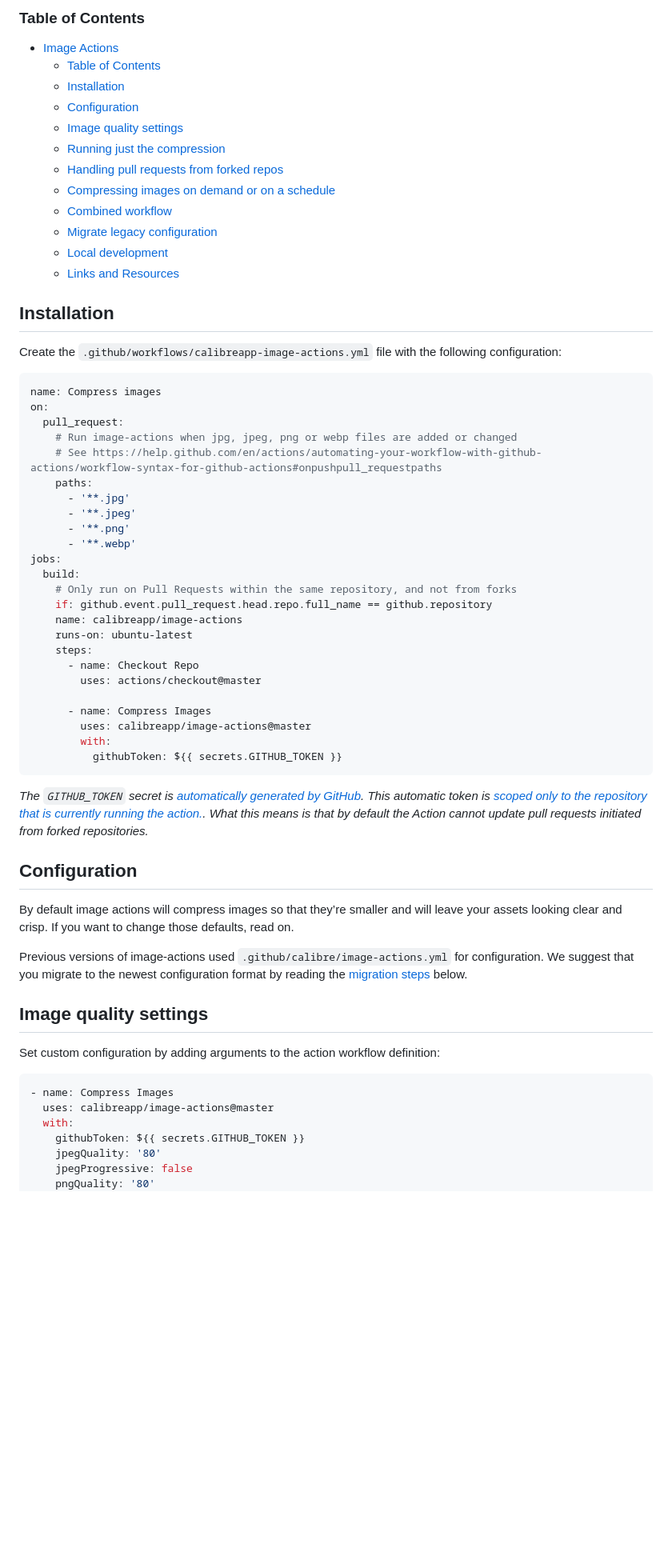
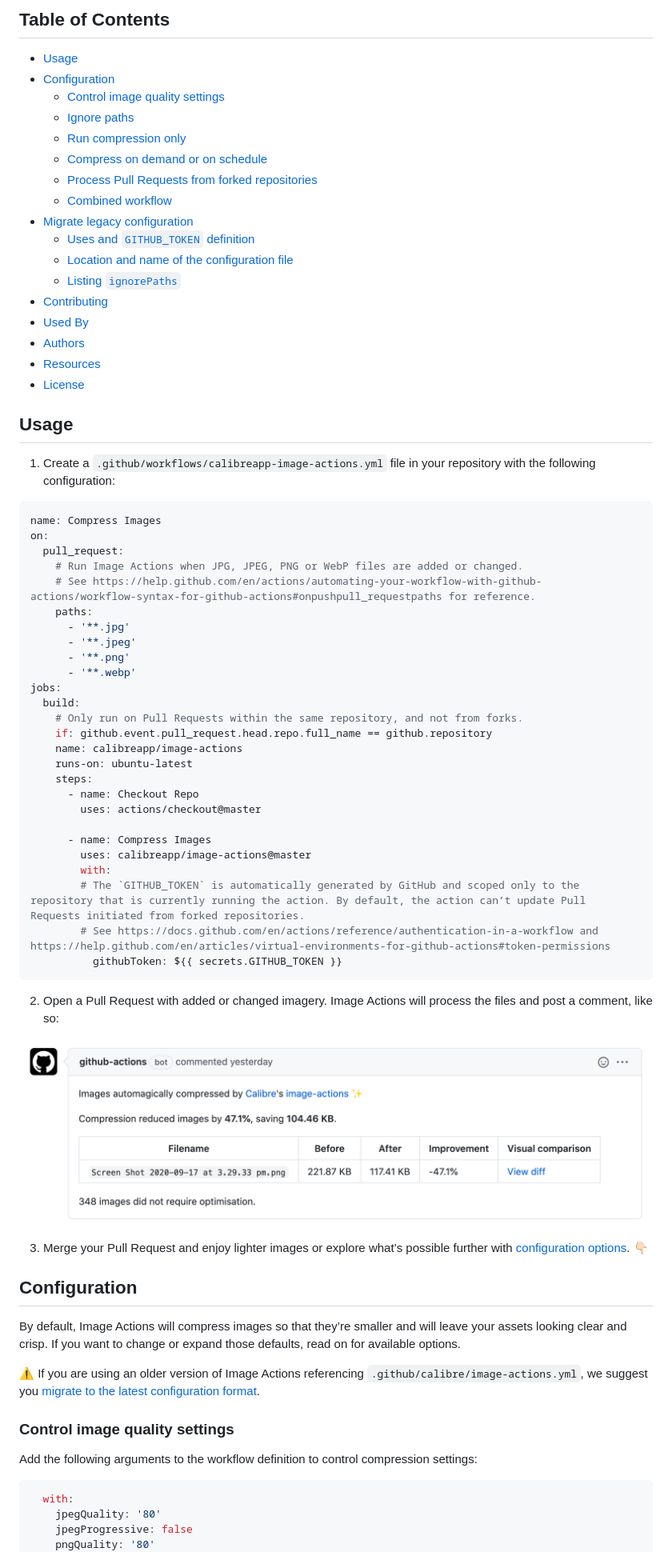
Before and after one commit to calibreapp/image-actions, a Markdown page: README.md, the part around one of its changes. Shown at 80% size. Drawn GitHub-style; pictures changed too: images/image-actions-preview.png (added); blank space fills up the shorter version.

Commit message:
docs: restructure and improve readme

````diff
--- a/README.md
+++ b/README.md
@@ -12,29 +15,34 @@ Image Actions automatically compresses JPEG, PNG and WebP images in GitHub Pull
 
-### Table of Contents
+## Table of Contents
 
-- [Image Actions](#image-actions)
-  - [Table of Contents](#table-of-contents)
-  - [Installation](#installation)
-  - [Configuration](#configuration)
-  - [Image quality settings](#image-quality-settings)
-  - [Running just the compression](#running-just-the-compression)
-  - [Handling pull requests from forked repos](#handling-pull-requests-from-forked-repos)
-  - [Compressing images on demand or on a schedule](#compressing-images-on-demand-or-on-a-schedule)
-  - [Combined workflow](#combined-workflow)
-  - [Migrate legacy configuration](#migrate-legacy-configuration)
-  - [Local development](#local-development)
-  - [Links and Resources](#links-and-resources)
+- [Usage](#usage)
+- [Configuration](#configuration)
+  * [Control image quality settings](#control-image-quality-settings)
+  * [Ignore paths](#ignore-paths)
+  * [Run compression only](#run-compression-only)
+  * [Compress on demand or on schedule](#compress-on-demand-or-on-schedule)
+  * [Process Pull Requests from forked repositories](#process-pull-requests-from-forked-repositories)
+  * [Combined workflow](#combined-workflow)
+- [Migrate legacy configuration](#migrate-legacy-configuration)
+  * [Uses and `GITHUB_TOKEN` definition](#uses-and--github-token--definition)
+  * [Location and name of the configuration file](#location-and-name-of-the-configuration-file)
+  * [Listing `ignorePaths`](#listing--ignorepaths-)
+- [Contributing](#contributing)
+- [Used By](#used-by)
+- [Authors](#authors)
+- [Resources](#resources)
+- [License](#license)
 
-## Installation
+## Usage
 
-Create the `.github/workflows/calibreapp-image-actions.yml` file with the following configuration:
+1. Create a `.github/workflows/calibreapp-image-actions.yml` file in your repository with the following configuration:
 
 ```yml
-name: Compress images
+name: Compress Images
 on:
   pull_request:
-    # Run image-actions when jpg, jpeg, png or webp files are added or changed
-    # See https://help.github.com/en/actions/automating-your-workflow-with-github-actions/workflow-syntax-for-github-actions#onpushpull_requestpaths
+    # Run Image Actions when JPG, JPEG, PNG or WebP files are added or changed.
+    # See https://help.github.com/en/actions/automating-your-workflow-with-github-actions/workflow-syntax-for-github-actions#onpushpull_requestpaths for reference.
     paths:
       - '**.jpg'
       - '**.jpeg'
@@ -42,7 +50,7 @@ on:
       - '**.webp'
 jobs:
   build:
-    # Only run on Pull Requests within the same repository, and not from forks
+    # Only run on Pull Requests within the same repository, and not from forks.
     if: github.event.pull_request.head.repo.full_name == github.repository
     name: calibreapp/image-actions
     runs-on: ubuntu-latest
@@ -53,26 +61,28 @@ jobs:
       - name: Compress Images
         uses: calibreapp/image-actions@master
         with:
+        # The `GITHUB_TOKEN` is automatically generated by GitHub and scoped only to the repository that is currently running the action. By default, the action can’t update Pull Requests initiated from forked repositories.
+        # See https://docs.github.com/en/actions/reference/authentication-in-a-workflow and https://help.github.com/en/articles/virtual-environments-for-github-actions#token-permissions
           githubToken: ${{ secrets.GITHUB_TOKEN }}
 ```
 
-_The `GITHUB_TOKEN` secret is [automatically generated by GitHub](https://help.github.com/en/articles/virtual-environments-for-github-actions#github_token-secret). This automatic token is [scoped only to the repository that is currently running the action.](https://help.github.com/en/articles/virtual-environments-for-github-actions#token-permissions). What this means is that by default the Action cannot update pull requests initiated from forked repositories._
+2. Open a Pull Request with added or changed imagery. Image Actions will process the files and post a comment, like so:
+
+![Calibre Image Actions Preview](images/image-actions-preview.png)
+
+3. Merge your Pull Request and enjoy lighter images or explore what’s possible further with [configuration options](#configuration). 👇🏻
 
 ## Configuration
 
-By default image actions will compress images so that they’re smaller and will leave your assets looking clear and crisp. If you want to change those defaults, read on.
+By default, Image Actions will compress images so that they’re smaller and will leave your assets looking clear and crisp. If you want to change or expand those defaults, read on for available options.
 
-Previous versions of image-actions used `.github/calibre/image-actions.yml` for configuration. We suggest that you migrate to the newest configuration format by reading the [migration steps](#migration-legacy-configuration) below.
+:warning: If you are using an older version of Image Actions referencing `.github/calibre/image-actions.yml`, we suggest you [migrate to the latest configuration format](#migrate-legacy-configuration).
 
-## Image quality settings
-
-Set custom configuration by adding arguments to the action workflow definition:
+### Control image quality settings
+Add the following arguments to the workflow definition to control compression settings:
 
 ```yml
-- name: Compress Images
-  uses: calibreapp/image-actions@master
   with:
-    githubToken: ${{ secrets.GITHUB_TOKEN }}
     jpegQuality: '80'
     jpegProgressive: false
     pngQuality: '80'
````
Also changed, not shown: other parts of README.md (+137 -100 lines), images/image-actions-card.png (added), images/used-by/calibre.jpg (added).
